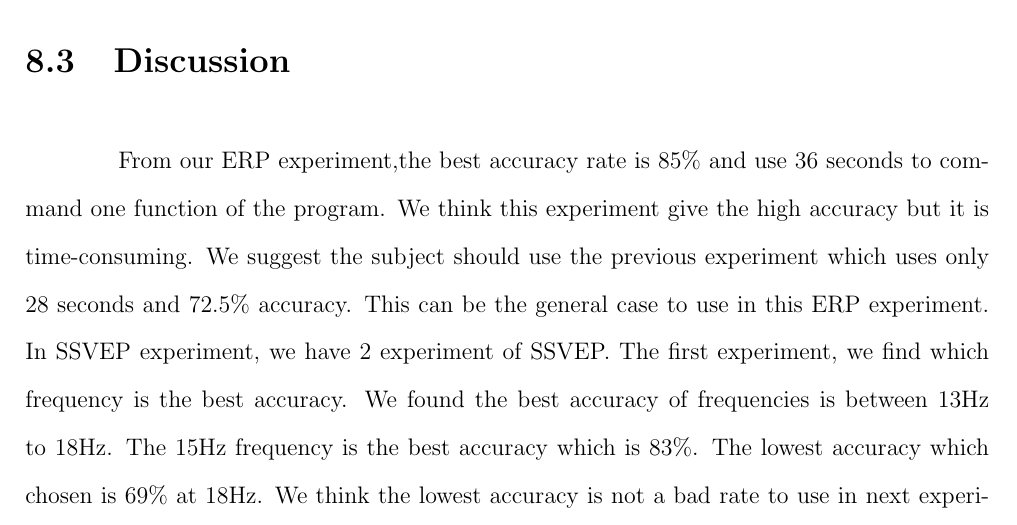
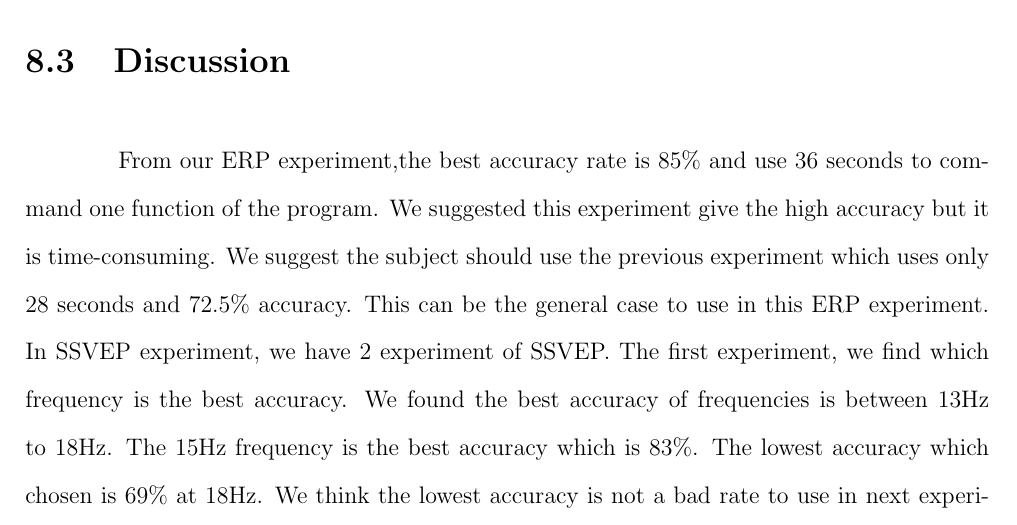
Before and after one commit to ioscarhunter/paper4, a LaTeX thesis (thesis.tex, which reads chapter8/conclusion.tex): part of page 109 of 112, cut so that both start at the same text. Compiled offline with pdfLaTeX.

Commit message:
Update on Overleaf.

```diff
--- a/chapter8/conclusion.tex
+++ b/chapter8/conclusion.tex
@@ -19,5 +19,5 @@ We also have developed the hardware which is the visual stimulator combine with
 \end{itemize}
 
 \section{Discussion}
-\hspace{1.5cm} From our ERP experiment,the best accuracy rate is 85\% and use 36 seconds to command one function of the program. We think this experiment give the high accuracy but it is time-consuming. We suggest the subject should use the previous experiment which uses only 28 seconds and 72.5\% accuracy. This can be the general case to use in this ERP experiment.
+\hspace{1.5cm} From our ERP experiment,the best accuracy rate is 85\% and use 36 seconds to command one function of the program. We suggested this experiment give the high accuracy but it is time-consuming. We suggest the subject should use the previous experiment which uses only 28 seconds and 72.5\% accuracy. This can be the general case to use in this ERP experiment.
 In SSVEP experiment, we have 2 experiment of SSVEP. The first experiment, we find which frequency is the best accuracy. We found the best accuracy of frequencies is between 13Hz to  18Hz. The 15Hz frequency is the best accuracy which is 83\%. The lowest accuracy which chosen is 69\% at 18Hz. We think the lowest accuracy is not a bad rate  to use in next experiment. The second experiment, we use the result of the previous experiment in visual stimulator device. The best accuracy is 80\% at 13 Hz. We think each visual stimuli flickers maybe close with others. The light of each flicker maybe interfere the light of flicker that subject is fixating. We can increase accuracy rate of this experiment, we can enlarge our device to reduce the interference. The accuracy of ERP is better than SSVEP in our experiment. However, If we use the visual stimuli flickers in the same number for SSVEP and ERP experiment, The ERP experiment will take more time than the SSVEP experiment. We can choose to use ERP or SSVEP in the proper experiment.
```
